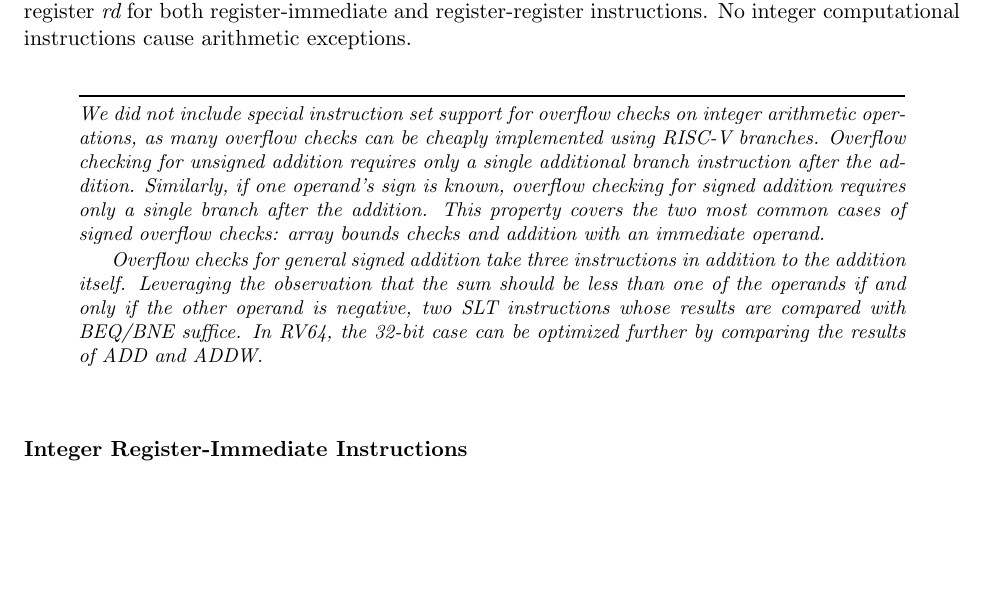
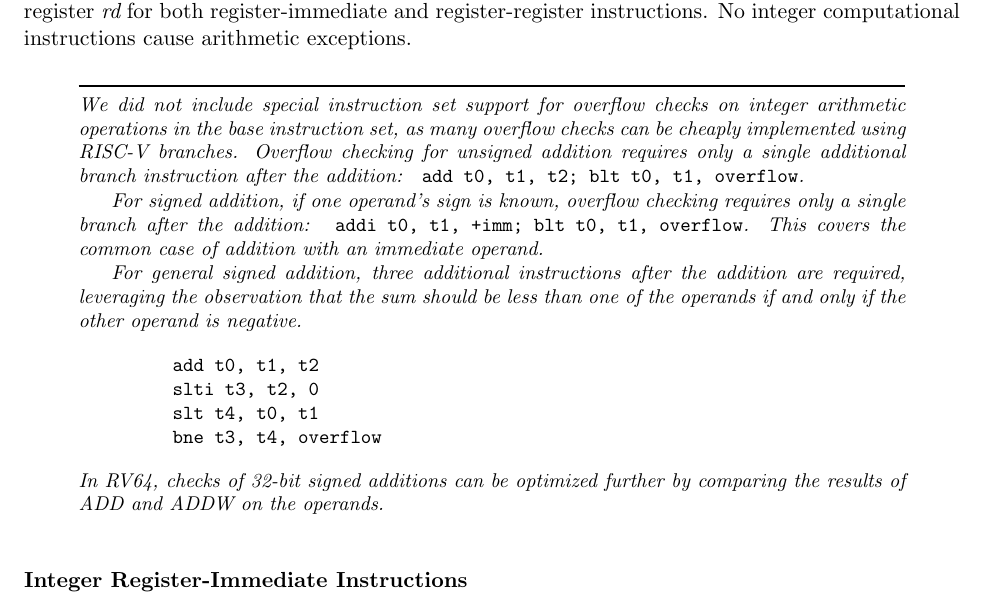
Before and after one commit to riscv/riscv-isa-manual, a LaTeX thesis (src/riscv-spec.tex, which reads src/rv32.tex): part of page 25 of 135, cut so that both start at the same text, the shorter picture padded with empty space. Compiled offline with pdfLaTeX.

Commit message:
Expanded explanation of handling integer overflow with base ISA.

```diff
--- a/src/rv32.tex
+++ b/src/rv32.tex
@@ -401,21 +401,30 @@ register-register instructions.  No integer computational instructions
 cause arithmetic exceptions.
 
 \begin{commentary}
-We did not include special instruction set support for overflow checks on
-integer arithmetic operations, as many overflow checks can be cheaply
-implemented using RISC-V branches.  Overflow checking for unsigned addition
-requires only a single additional branch instruction after the addition.
-Similarly, if one operand's sign is known, overflow checking for signed
-addition requires only a single branch after the addition.  This property
-covers the two most common cases of signed overflow checks: array bounds
-checks and addition with an immediate operand.
+We did not include special instruction set support for overflow checks
+on integer arithmetic operations in the base instruction set, as many
+overflow checks can be cheaply implemented using RISC-V branches.
+Overflow checking for unsigned addition requires only a single
+additional branch instruction after the addition:
+\verb! add t0, t1, t2; blt t0, t1, overflow!.
 
-Overflow checks for general signed addition take three instructions in
-addition to the addition itself.  Leveraging the observation that the sum
-should be less than one of the operands if and only if the other operand is
-negative, two SLT instructions whose results are compared with BEQ/BNE
-suffice.  In RV64, the 32-bit case can be optimized further by comparing
-the results of ADD and ADDW.
+For signed addition, if one operand's sign is known, overflow checking
+requires only a single branch after the addition:
+\verb! addi t0, t1, +imm; blt t0, t1, overflow!.  This covers the
+common case of addition with an immediate operand.
+
+For general signed addition, three additional instructions after the
+addition are required, leveraging the observation that the sum should
+be less than one of the operands if and only if the other operand is
+negative.
+\begin{verbatim}
+         add t0, t1, t2
+         slti t3, t2, 0
+         slt t4, t0, t1
+         bne t3, t4, overflow
+\end{verbatim}
+In RV64, checks of 32-bit signed additions can be optimized further by
+comparing the results of ADD and ADDW on the operands.
 \end{commentary}
 
 \subsubsection*{Integer Register-Immediate Instructions}
```
